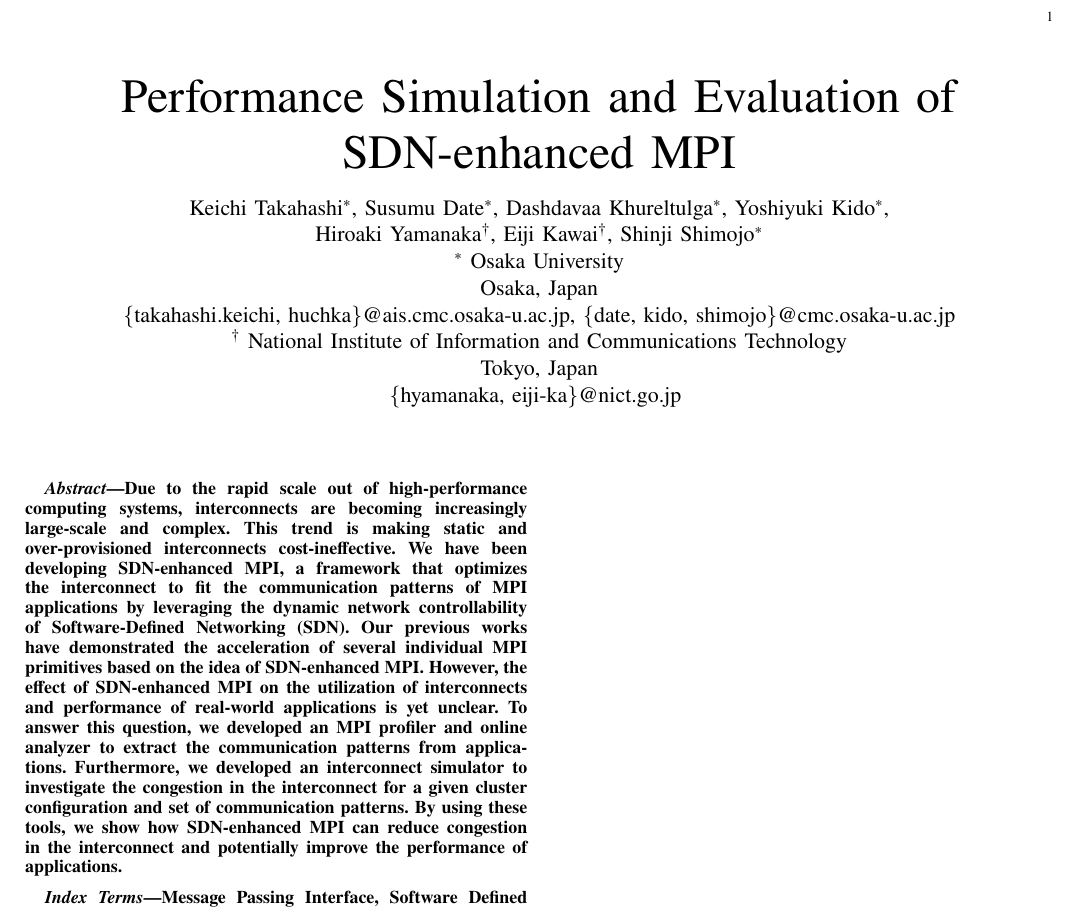
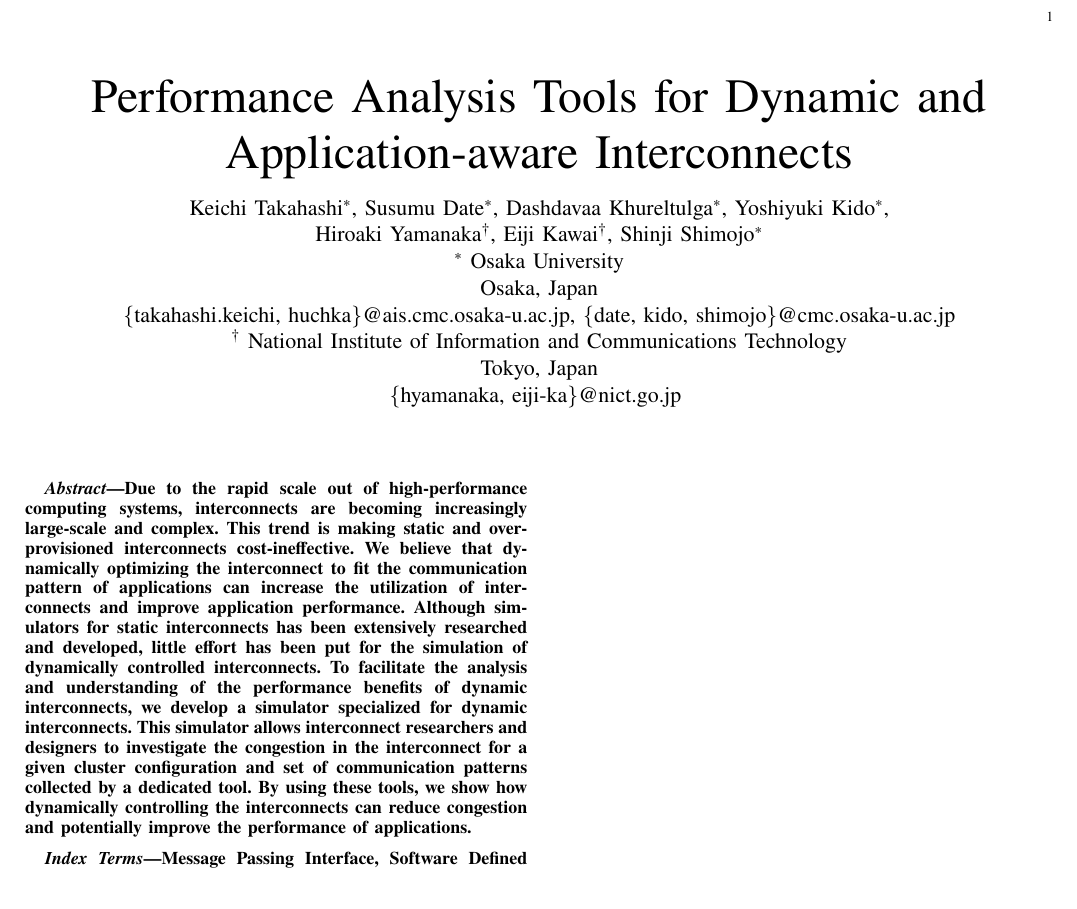
Before and after one commit to keichi/hpcmaspa17-pfanalyzer, a LaTeX paper (src/main.tex): part of the page, cut so that both start at the same text, the shorter picture padded with empty space. Compiled offline with pdfLaTeX.

Commit message:
アブストラクトとタイトルを更新

```diff
--- a/src/main.tex
+++ b/src/main.tex
@@ -49,7 +49,7 @@
 
 \begin{document}
 
-\title{Performance Simulation and Evaluation of SDN-enhanced MPI}
+\title{Performance Analysis Tools for Dynamic and Application-aware Interconnects}
 
 \author{%
     \IEEEauthorblockN{%
@@ -83,20 +83,19 @@
     Due to the rapid scale out of high-performance computing systems,
     interconnects are becoming increasingly large-scale and complex. This
     trend is making static and over-provisioned interconnects
-    cost-ineffective. We have been developing SDN-enhanced MPI, a framework
-    that optimizes the interconnect to fit the communication patterns of MPI
-    applications by leveraging the dynamic network controllability of
-    Software-Defined Networking (SDN). Our previous works have demonstrated
-    the acceleration of several individual MPI primitives based on the idea of
-    SDN-enhanced MPI\@. However, the effect of SDN-enhanced MPI on the
-    utilization of interconnects and performance of real-world applications is
-    yet unclear. To answer this question, we developed an MPI profiler and
-    online analyzer to extract the communication patterns from applications.
-    Furthermore, we developed an interconnect simulator to investigate the
-    congestion in the interconnect for a given cluster configuration and set
-    of communication patterns. By using these tools, we show how SDN-enhanced
-    MPI can reduce congestion in the interconnect and potentially improve the
-    performance of applications.
+    cost-ineffective. We believe that dynamically optimizing the interconnect
+    to fit the communication pattern of applications can increase the
+    utilization of interconnects and improve application performance. Although
+    simulators for static interconnects has been extensively researched and
+    developed, little effort has been put for the simulation of dynamically
+    controlled interconnects. To facilitate the analysis and understanding of
+    the performance benefits of dynamic interconnects, we develop a simulator
+    specialized for dynamic interconnects. This simulator allows interconnect
+    researchers and designers to investigate the congestion in the
+    interconnect for a given cluster configuration and set of communication
+    patterns collected by a dedicated tool. By using these tools, we show how
+    dynamically controlling the  interconnects can reduce congestion and
+    potentially improve the performance of applications.
 \end{abstract}
 
 \begin{IEEEkeywords}
```
